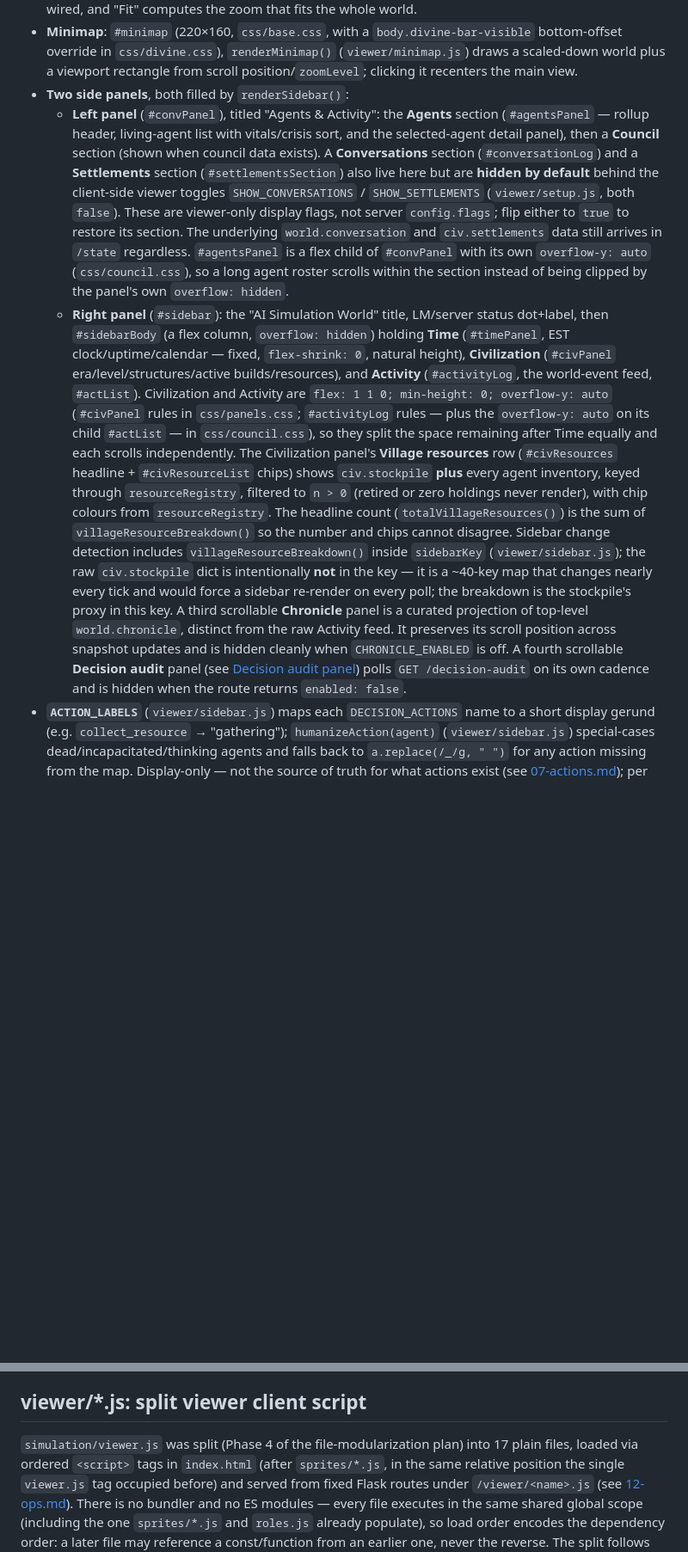
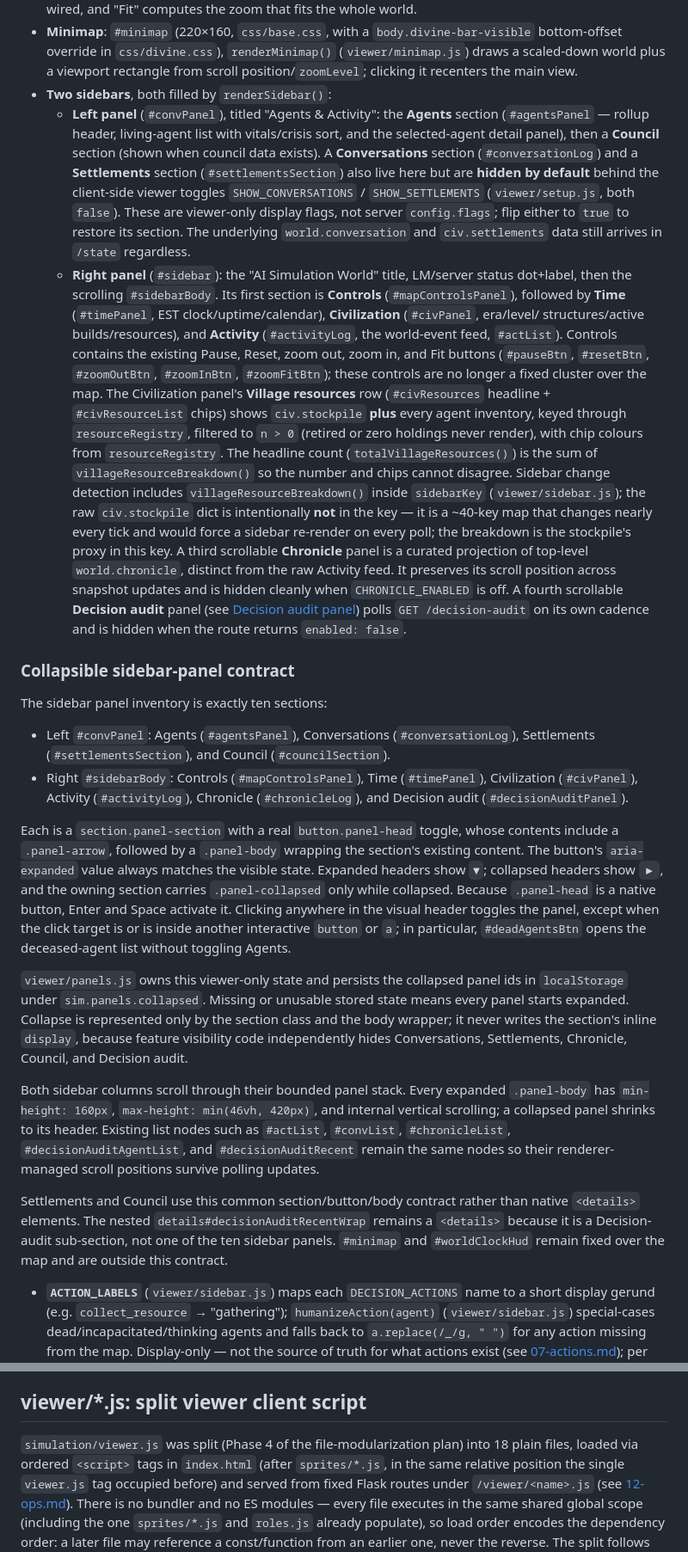
Before and after one commit to dbrito1231/simulation, a Markdown page: specs/11-viewer.md, 2 parts joined by grey strips. Shown at 86% size. GitHub-like rendering; blank space fills up the shorter version.

Commit message:
docs: specify collapsible sidebar panels

```diff
--- a/specs/11-viewer.md
+++ b/specs/11-viewer.md
@@ -225,7 +225,7 @@ mechanism the season tint already uses.
   (`viewer/minimap.js`) draws a scaled-down world plus a viewport rectangle
   from scroll position/`zoomLevel`; clicking it
   recenters the main view.
-- **Two side panels**, both filled by `renderSidebar()`:
+- **Two sidebars**, both filled by `renderSidebar()`:
   - **Left panel** (`#convPanel`), titled "Agents & Activity": the **Agents**
     section (`#agentsPanel` — rollup header, living-agent list with
     vitals/crisis sort, and the selected-agent detail panel), then a
@@ -236,21 +236,16 @@ mechanism the season tint already uses.
     (`viewer/setup.js`, both `false`). These are viewer-only display flags, not
     server `config.flags`; flip either to `true` to restore its section. The
     underlying `world.conversation` and `civ.settlements` data still arrives in
-    `/state` regardless. `#agentsPanel` is a flex child of `#convPanel` with its
-    own `overflow-y: auto` (`css/council.css`), so a long agent roster scrolls
-    within the section instead of being clipped by the panel's own
-    `overflow: hidden`.
+    `/state` regardless.
   - **Right panel** (`#sidebar`): the "AI Simulation World" title, LM/server
-    status dot+label, then `#sidebarBody` (a flex column, `overflow: hidden`)
-    holding **Time** (`#timePanel`, EST clock/uptime/calendar — fixed,
-    `flex-shrink: 0`, natural height), **Civilization** (`#civPanel`
-    era/level/structures/active builds/resources), and **Activity**
-    (`#activityLog`, the world-event feed, `#actList`). Civilization and
-    Activity are `flex: 1 1 0; min-height: 0; overflow-y: auto` (`#civPanel`
-    rules in `css/panels.css`; `#activityLog` rules — plus the `overflow-y:
-    auto` on its child `#actList` — in `css/council.css`),
-    so they split the space remaining after Time equally and each
-    scrolls independently. The Civilization panel's **Village resources**
+    status dot+label, then the scrolling `#sidebarBody`. Its first section is
+    **Controls** (`#mapControlsPanel`), followed by **Time** (`#timePanel`, EST
+    clock/uptime/calendar), **Civilization** (`#civPanel`, era/level/
+    structures/active builds/resources), and **Activity** (`#activityLog`, the
+    world-event feed, `#actList`). Controls contains the existing Pause, Reset,
+    zoom out, zoom in, and Fit buttons (`#pauseBtn`, `#resetBtn`,
+    `#zoomOutBtn`, `#zoomInBtn`, `#zoomFitBtn`); these controls are no longer a
+    fixed cluster over the map. The Civilization panel's **Village resources**
     row (`#civResources` headline + `#civResourceList` chips) shows
     `civ.stockpile` **plus** every agent inventory, keyed through
     `resourceRegistry`, filtered to `n > 0` (retired or zero holdings never
@@ -268,6 +263,47 @@ mechanism the season tint already uses.
     **Decision audit** panel (see [Decision audit panel](#decision-audit-panel))
     polls `GET /decision-audit` on its own cadence and is hidden when the
     route returns `enabled: false`.
+
+### Collapsible sidebar-panel contract
+
+The sidebar panel inventory is exactly ten sections:
+
+- Left `#convPanel`: Agents (`#agentsPanel`), Conversations
+  (`#conversationLog`), Settlements (`#settlementsSection`), and Council
+  (`#councilSection`).
+- Right `#sidebarBody`: Controls (`#mapControlsPanel`), Time (`#timePanel`),
+  Civilization (`#civPanel`), Activity (`#activityLog`), Chronicle
+  (`#chronicleLog`), and Decision audit (`#decisionAuditPanel`).
+
+Each is a `section.panel-section` with a real `button.panel-head` toggle,
+whose contents include a `.panel-arrow`, followed by a `.panel-body` wrapping
+the section's existing content. The button's `aria-expanded` value always
+matches the visible state. Expanded headers show `▼`; collapsed headers show
+`▶`, and the owning section carries `.panel-collapsed` only while collapsed.
+Because `.panel-head` is a native button, Enter and Space activate it. Clicking
+anywhere in the visual header toggles the panel, except when the click target is
+or is inside another interactive `button` or `a`; in particular,
+`#deadAgentsBtn` opens the deceased-agent list without toggling Agents.
+
+`viewer/panels.js` owns this viewer-only state and persists the collapsed panel
+ids in `localStorage` under `sim.panels.collapsed`. Missing or unusable stored
+state means every panel starts expanded. Collapse is represented only by the
+section class and the body wrapper; it never writes the section's inline
+`display`, because feature visibility code independently hides Conversations,
+Settlements, Chronicle, Council, and Decision audit.
+
+Both sidebar columns scroll through their bounded panel stack. Every expanded
+`.panel-body` has `min-height: 160px`, `max-height: min(46vh, 420px)`, and
+internal vertical scrolling; a collapsed panel shrinks to its header. Existing
+list nodes such as `#actList`, `#convList`, `#chronicleList`,
+`#decisionAuditAgentList`, and `#decisionAuditRecent` remain the same nodes so
+their renderer-managed scroll positions survive polling updates.
+
+Settlements and Council use this common section/button/body contract rather
+than native `<details>` elements. The nested
+`details#decisionAuditRecentWrap` remains a `<details>` because it is a
+Decision-audit sub-section, not one of the ten sidebar panels. `#minimap` and
+`#worldClockHud` remain fixed over the map and are outside this contract.
 - **`ACTION_LABELS`** (`viewer/sidebar.js`) maps each `DECISION_ACTIONS`
   name to a short display gerund (e.g. `collect_resource` → "gathering");
   `humanizeAction(agent)` (`viewer/sidebar.js`) special-cases
@@ -506,7 +542,7 @@ earlier one, never the reverse.
 ## viewer/*.js: split viewer client script
 
 `simulation/viewer.js` was split (Phase 4 of the file-modularization plan)
-into 17 plain files, loaded via ordered `<script>` tags in `index.html`
+into 18 plain files, loaded via ordered `<script>` tags in `index.html`
 (after `sprites/*.js`, in the same relative position the single
 `viewer.js` tag occupied before) and served from fixed Flask routes under
 `/viewer/<name>.js` (see [12-ops.md](12-ops.md)). There is no bundler and no
```
Also changed, not shown: other parts of specs/11-viewer.md (+17 -16 lines).
